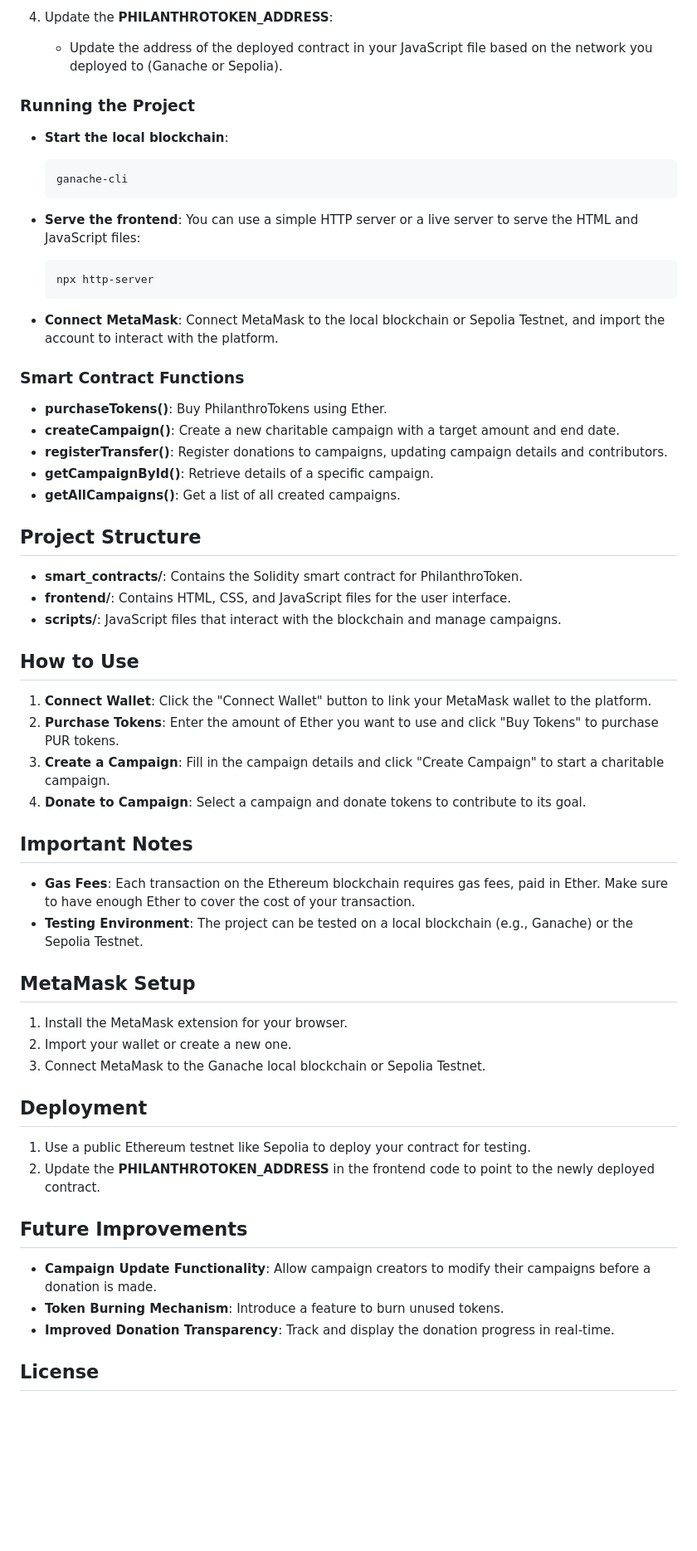
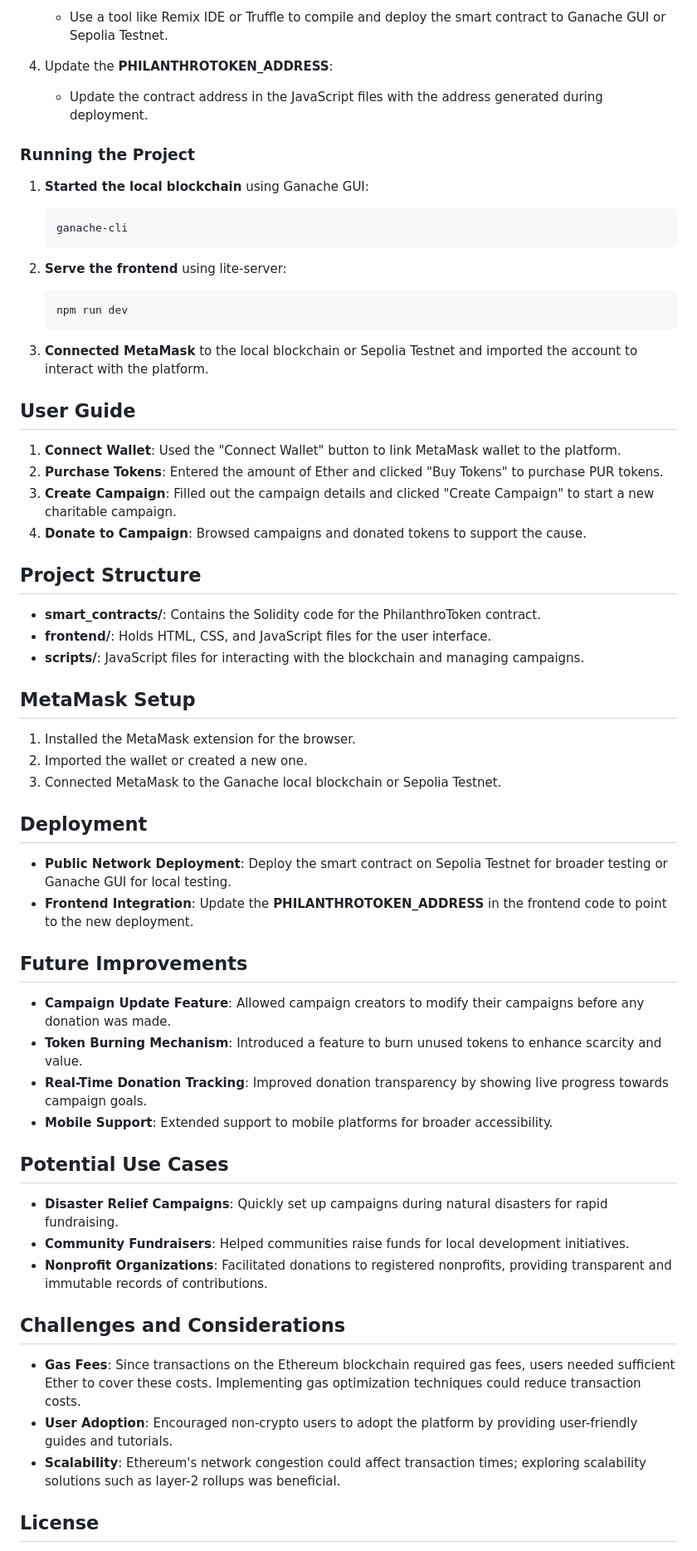
Before and after one commit to Puru54/ERC20, a Markdown page: README.md, the part around the change printed below. Shown: that part at 83% size. Rendered like a GitHub page; blank space fills up the shorter version.

````diff
--- a/README.md
+++ b/README.md
@@ -43,56 +69,67 @@ The smart contract enables the creation of fundraising campaigns, purchasing tok
 
-4. Update the **PHILANTHROTOKEN_ADDRESS**:
-   - Update the address of the deployed contract in your JavaScript file based on the network you deployed to (Ganache or Sepolia).
+   - Use a tool like Remix IDE or Truffle to compile and deploy the smart contract to Ganache GUI or Sepolia Testnet.
+
+4. Update the **PHILANTHROTOKEN\_ADDRESS**:
+
+   - Update the contract address in the JavaScript files with the address generated during deployment.
 
 ### Running the Project
-- **Start the local blockchain**:
-  ```sh
-  ganache-cli
-  ```
 
-- **Serve the frontend**:
-  You can use a simple HTTP server or a live server to serve the HTML and JavaScript files:
-  ```sh
-  npx http-server
-  ```
+1. **Started the local blockchain** using Ganache GUI:
 
-- **Connect MetaMask**:
-  Connect MetaMask to the local blockchain or Sepolia Testnet, and import the account to interact with the platform.
+   ```sh
+   ganache-cli
+   ```
 
-### Smart Contract Functions
-- **purchaseTokens()**: Buy PhilanthroTokens using Ether.
-- **createCampaign()**: Create a new charitable campaign with a target amount and end date.
-- **registerTransfer()**: Register donations to campaigns, updating campaign details and contributors.
-- **getCampaignById()**: Retrieve details of a specific campaign.
-- **getAllCampaigns()**: Get a list of all created campaigns.
+2. **Serve the frontend** using lite-server:
+
+   ```sh
+   npm run dev
+   ```
+
+3. **Connected MetaMask** to the local blockchain or Sepolia Testnet and imported the account to interact with the platform.
+
+## User Guide
+
+1. **Connect Wallet**: Used the "Connect Wallet" button to link MetaMask wallet to the platform.
+2. **Purchase Tokens**: Entered the amount of Ether and clicked "Buy Tokens" to purchase PUR tokens.
+3. **Create Campaign**: Filled out the campaign details and clicked "Create Campaign" to start a new charitable campaign.
+4. **Donate to Campaign**: Browsed campaigns and donated tokens to support the cause.
 
 ## Project Structure
-- **smart_contracts/**: Contains the Solidity smart contract for PhilanthroToken.
-- **frontend/**: Contains HTML, CSS, and JavaScript files for the user interface.
-- **scripts/**: JavaScript files that interact with the blockchain and manage campaigns.
 
-## How to Use
-1. **Connect Wallet**: Click the "Connect Wallet" button to link your MetaMask wallet to the platform.
-2. **Purchase Tokens**: Enter the amount of Ether you want to use and click "Buy Tokens" to purchase PUR tokens.
-3. **Create a Campaign**: Fill in the campaign details and click "Create Campaign" to start a charitable campaign.
-4. **Donate to Campaign**: Select a campaign and donate tokens to contribute to its goal.
-
-## Important Notes
-- **Gas Fees**: Each transaction on the Ethereum blockchain requires gas fees, paid in Ether. Make sure to have enough Ether to cover the cost of your transaction.
-- **Testing Environment**: The project can be tested on a local blockchain (e.g., Ganache) or the Sepolia Testnet.
+- **smart\_contracts/**: Contains the Solidity code for the PhilanthroToken contract.
+- **frontend/**: Holds HTML, CSS, and JavaScript files for the user interface.
+- **scripts/**: JavaScript files for interacting with the blockchain and managing campaigns.
 
 ## MetaMask Setup
-1. Install the MetaMask extension for your browser.
-2. Import your wallet or create a new one.
-3. Connect MetaMask to the Ganache local blockchain or Sepolia Testnet.
+
+1. Installed the MetaMask extension for the browser.
+2. Imported the wallet or created a new one.
+3. Connected MetaMask to the Ganache local blockchain or Sepolia Testnet.
 
 ## Deployment
-1. Use a public Ethereum testnet like Sepolia to deploy your contract for testing.
-2. Update the **PHILANTHROTOKEN_ADDRESS** in the frontend code to point to the newly deployed contract.
+
+- **Public Network Deployment**: Deploy the smart contract on Sepolia Testnet for broader testing or Ganache GUI for local testing.
+- **Frontend Integration**: Update the **PHILANTHROTOKEN\_ADDRESS** in the frontend code to point to the new deployment.
 
 ## Future Improvements
-- **Campaign Update Functionality**: Allow campaign creators to modify their campaigns before a donation is made.
-- **Token Burning Mechanism**: Introduce a feature to burn unused tokens.
-- **Improved Donation Transparency**: Track and display the donation progress in real-time.
+
+- **Campaign Update Feature**: Allowed campaign creators to modify their campaigns before any donation was made.
+- **Token Burning Mechanism**: Introduced a feature to burn unused tokens to enhance scarcity and value.
+- **Real-Time Donation Tracking**: Improved donation transparency by showing live progress towards campaign goals.
+- **Mobile Support**: Extended support to mobile platforms for broader accessibility.
+
+## Potential Use Cases
+
+- **Disaster Relief Campaigns**: Quickly set up campaigns during natural disasters for rapid fundraising.
+- **Community Fundraisers**: Helped communities raise funds for local development initiatives.
+- **Nonprofit Organizations**: Facilitated donations to registered nonprofits, providing transparent and immutable records of contributions.
+
+## Challenges and Considerations
+
+- **Gas Fees**: Since transactions on the Ethereum blockchain required gas fees, users needed sufficient Ether to cover these costs. Implementing gas optimization techniques could reduce transaction costs.
+- **User Adoption**: Encouraged non-crypto users to adopt the platform by providing user-friendly guides and tutorials.
+- **Scalability**: Ethereum's network congestion could affect transaction times; exploring scalability solutions such as layer-2 rollups was beneficial.
 
 ## License
````
Also changed, not shown: other parts of README.md (+51 -21 lines).
